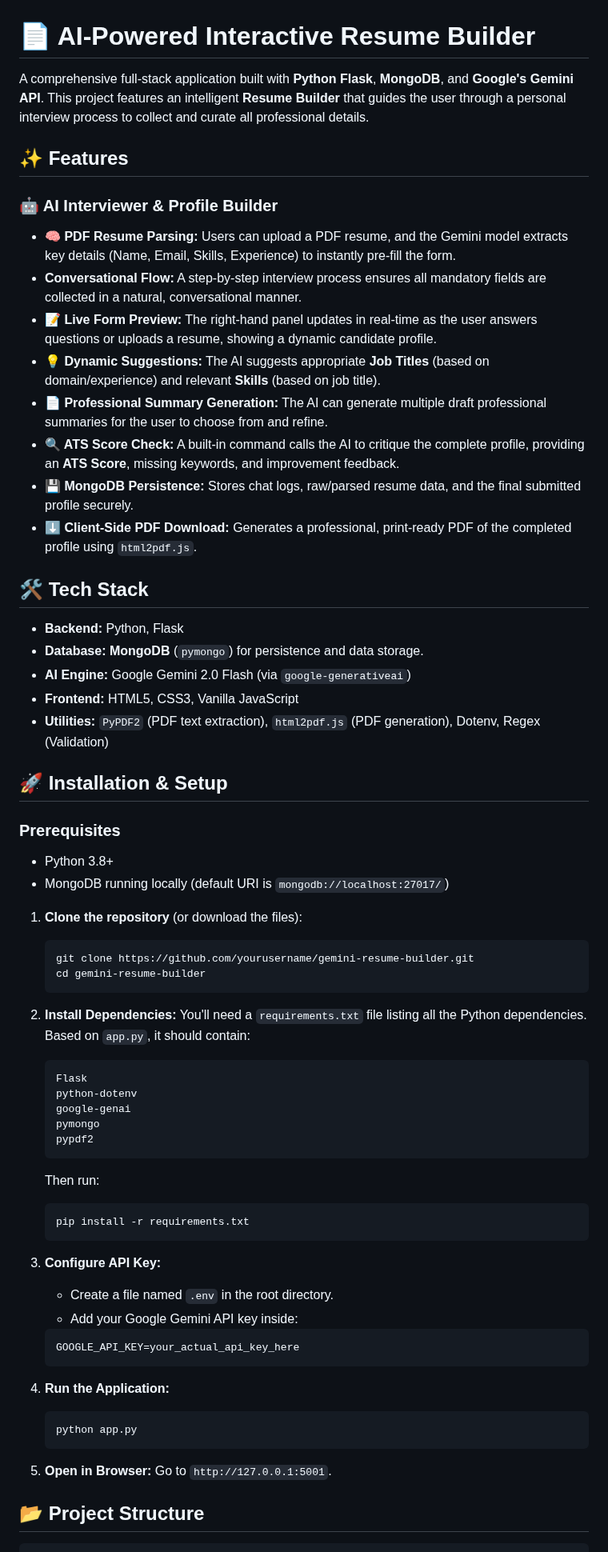
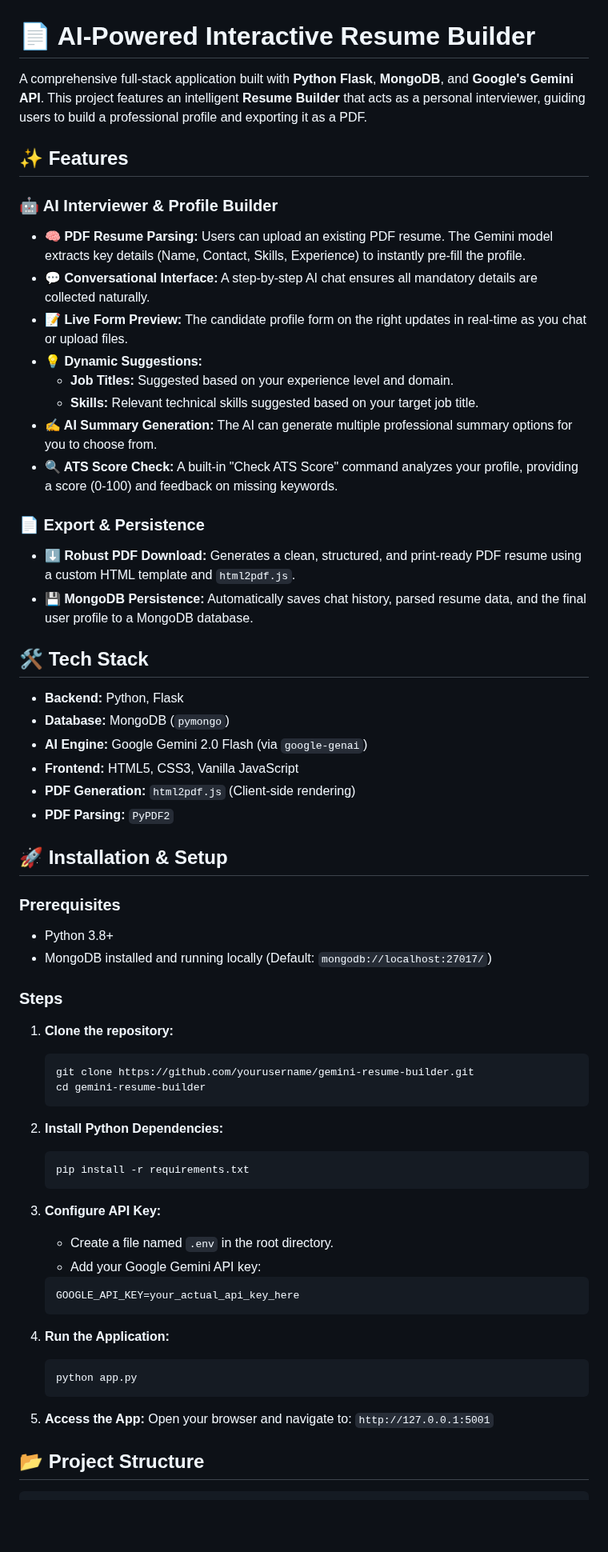
Before and after one commit to ChiragNSundar/ResumeBuilder-bot, a Markdown page: README.md, the part around one of its changes. Shown at 80% size. Rendered like a GitHub page; blank space fills up the shorter version.

````diff
--- a/README.md
+++ b/README.md
@@ -1,56 +1,54 @@
 # 📄 AI-Powered Interactive Resume Builder
 
-A comprehensive full-stack application built with **Python Flask**, **MongoDB**, and **Google's Gemini API**. This project features an intelligent **Resume Builder** that guides the user through a personal interview process to collect and curate all professional details.
+A comprehensive full-stack application built with **Python Flask**, **MongoDB**, and **Google's Gemini API**. This project features an intelligent **Resume Builder** that acts as a personal interviewer, guiding users to build a professional profile and exporting it as a PDF.
 
 ## ✨ Features
 
 ### 🤖 AI Interviewer & Profile Builder
-*   **🧠 PDF Resume Parsing:** Users can upload a PDF resume, and the Gemini model extracts key details (Name, Email, Skills, Experience) to instantly pre-fill the form.
-*   **Conversational Flow:** A step-by-step interview process ensures all mandatory fields are collected in a natural, conversational manner.
-*   **📝 Live Form Preview:** The right-hand panel updates in real-time as the user answers questions or uploads a resume, showing a dynamic candidate profile.
-*   **💡 Dynamic Suggestions:** The AI suggests appropriate **Job Titles** (based on domain/experience) and relevant **Skills** (based on job title).
-*   **📄 Professional Summary Generation:** The AI can generate multiple draft professional summaries for the user to choose from and refine.
-*   **🔍 ATS Score Check:** A built-in command calls the AI to critique the complete profile, providing an **ATS Score**, missing keywords, and improvement feedback.
-*   **💾 MongoDB Persistence:** Stores chat logs, raw/parsed resume data, and the final submitted profile securely.
-*   **⬇️ Client-Side PDF Download:** Generates a professional, print-ready PDF of the completed profile using `html2pdf.js`.
+*   **🧠 PDF Resume Parsing:** Users can upload an existing PDF resume. The Gemini model extracts key details (Name, Contact, Skills, Experience) to instantly pre-fill the profile.
+*   **💬 Conversational Interface:** A step-by-step AI chat ensures all mandatory details are collected naturally.
+*   **📝 Live Form Preview:** The candidate profile form on the right updates in real-time as you chat or upload files.
+*   **💡 Dynamic Suggestions:**
+    *   **Job Titles:** Suggested based on your experience level and domain.
+    *   **Skills:** Relevant technical skills suggested based on your target job title.
+*   **✍️ AI Summary Generation:** The AI can generate multiple professional summary options for you to choose from.
+*   **🔍 ATS Score Check:** A built-in "Check ATS Score" command analyzes your profile, providing a score (0-100) and feedback on missing keywords.
+
+### 📄 Export & Persistence
+*   **⬇️ Robust PDF Download:** Generates a clean, structured, and print-ready PDF resume using a custom HTML template and `html2pdf.js`.
+*   **💾 MongoDB Persistence:** Automatically saves chat history, parsed resume data, and the final user profile to a MongoDB database.
 
 ## 🛠️ Tech Stack
 
 *   **Backend:** Python, Flask
-*   **Database:** **MongoDB** (`pymongo`) for persistence and data storage.
-*   **AI Engine:** Google Gemini 2.0 Flash (via `google-generativeai`)
+*   **Database:** MongoDB (`pymongo`)
+*   **AI Engine:** Google Gemini 2.0 Flash (via `google-genai`)
 *   **Frontend:** HTML5, CSS3, Vanilla JavaScript
-*   **Utilities:** `PyPDF2` (PDF text extraction), `html2pdf.js` (PDF generation), Dotenv, Regex (Validation)
+*   **PDF Generation:** `html2pdf.js` (Client-side rendering)
+*   **PDF Parsing:** `PyPDF2`
 
 ## 🚀 Installation & Setup
 
 ### Prerequisites
 *   Python 3.8+
-*   MongoDB running locally (default URI is `mongodb://localhost:27017/`)
+*   MongoDB installed and running locally (Default: `mongodb://localhost:27017/`)
 
-1.  **Clone the repository** (or download the files):
+### Steps
+
+1.  **Clone the repository:**
     ```bash
     git clone https://github.com/yourusername/gemini-resume-builder.git
     cd gemini-resume-builder
     ```
 
-2.  **Install Dependencies:**
-    You'll need a `requirements.txt` file listing all the Python dependencies. Based on `app.py`, it should contain:
-    ```
-    Flask
-    python-dotenv
-    google-genai
-    pymongo
-    pypdf2
-    ```
-    Then run:
+2.  **Install Python Dependencies:**
     ```bash
     pip install -r requirements.txt
     ```
 
 3.  **Configure API Key:**
     *   Create a file named `.env` in the root directory.
-    *   Add your Google Gemini API key inside:
+    *   Add your Google Gemini API key:
     ```ini
     GOOGLE_API_KEY=your_actual_api_key_here
     ```
@@ -60,8 +58,9 @@ A comprehensive full-stack application built with **Python Flask**, **MongoDB**,
     python app.py
     ```
 
-5.  **Open in Browser:**
-    Go to `http://127.0.0.1:5001`.
+5.  **Access the App:**
+    Open your browser and navigate to:
+    `http://127.0.0.1:5001`
 
 ## 📂 Project Structure
 
````
Also changed, not shown: other parts of README.md (+22 -6 lines).
